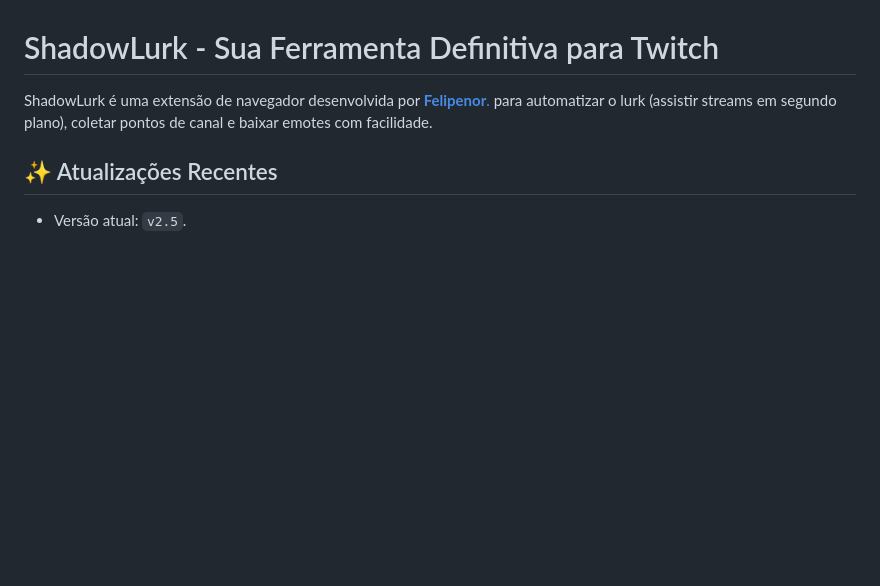
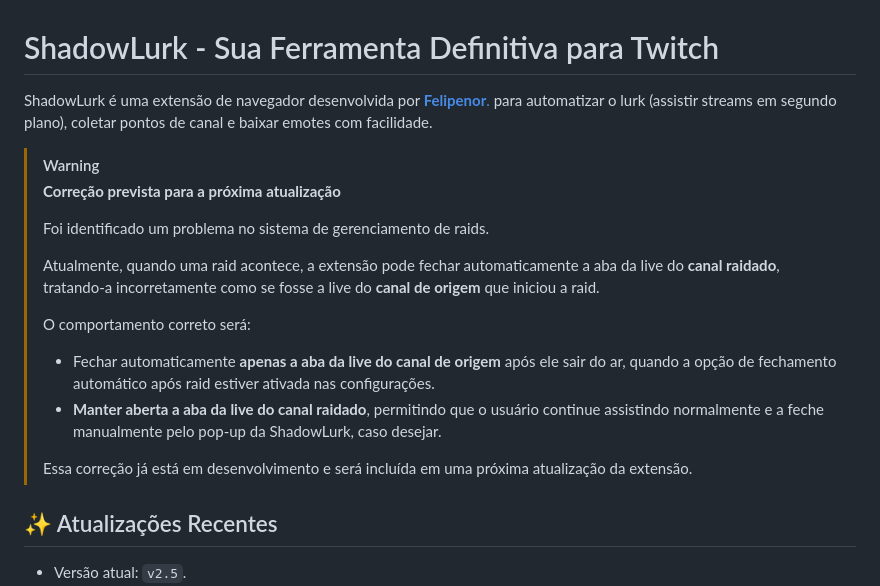
Before and after one commit to Felipenor/ShadowLurk, a Markdown page: README.md, the part around the change. Rendered like a GitHub page; blank space fills up the shorter version.

```diff
--- a/README.md
+++ b/README.md
@@ -1,6 +1,20 @@
 # ShadowLurk - Sua Ferramenta Definitiva para Twitch
 
 ShadowLurk é uma extensão de navegador desenvolvida por [**Felipenor**.](https://linkbio.co/felipenor) para automatizar o lurk (assistir streams em segundo plano), coletar pontos de canal e baixar emotes com facilidade.
+
+> [!WARNING]
+> **Correção prevista para a próxima atualização**
+>
+> Foi identificado um problema no sistema de gerenciamento de raids.
+>
+> Atualmente, quando uma raid acontece, a extensão pode fechar automaticamente a aba da live do **canal raidado**, tratando-a incorretamente como se fosse a live do **canal de origem** que iniciou a raid.
+>
+> O comportamento correto será:
+>
+> - Fechar automaticamente **apenas a aba da live do canal de origem** após ele sair do ar, quando a opção de fechamento automático após raid estiver ativada nas configurações.
+> - **Manter aberta a aba da live do canal raidado**, permitindo que o usuário continue assistindo normalmente e a feche manualmente pelo pop-up da ShadowLurk, caso desejar.
+>
+> Essa correção já está em desenvolvimento e será incluída em uma próxima atualização da extensão.
 
 ## ✨ Atualizações Recentes
 
```
